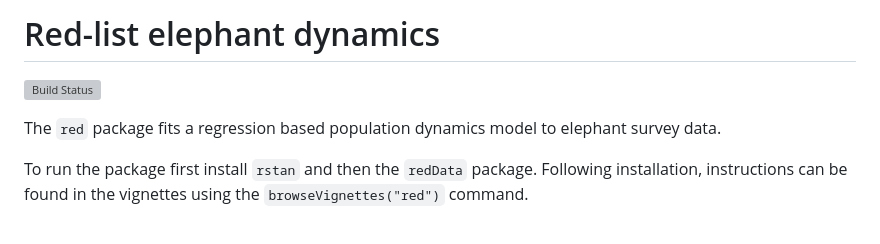
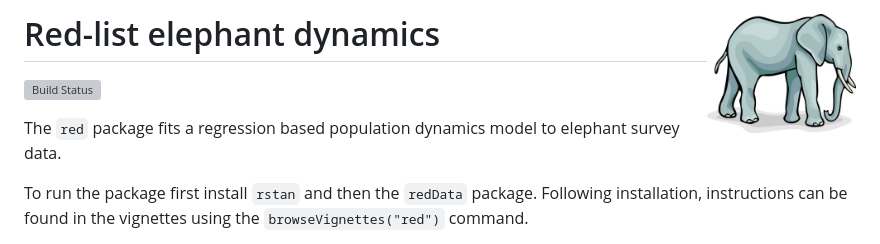
Before and after one commit to elephant-redlist/ele-redlist, a Markdown page: README.md, the part around the change. Rendered like a GitHub page; pictures changed too: african-elephant.jpg (added); grey boxes are pictures that could not be loaded.

Commit message:
add image

```diff
--- a/README.md
+++ b/README.md
@@ -1,4 +1,4 @@
-Red-list elephant dynamics
+Red-list elephant dynamics  <img src='african-elephant.jpg' align="right" height="120" />
 ===========================
 
 [![Build Status](https://app.travis-ci.com/cttedwards/red.svg?token=oxZdiRsNesp8jgJE5pF3&branch=master)](https://app.travis-ci.com/cttedwards/red)
```
